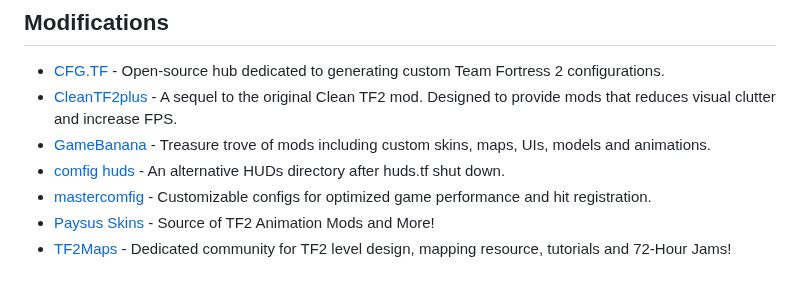
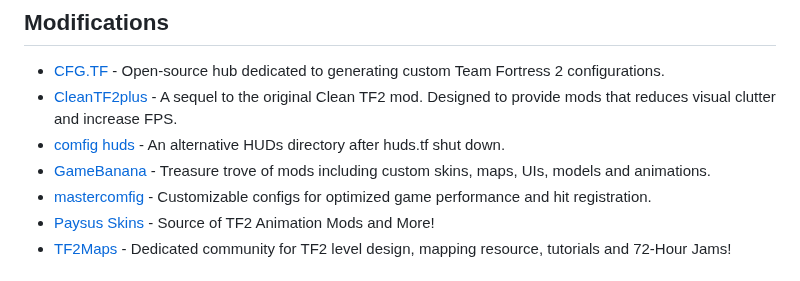
Before and after one commit to CriticalFlaw/awesome-tf2, a Markdown page: README.md, the part around the change. Rendered like a GitHub page.

Commit message:
fix order

```diff
--- a/README.md
+++ b/README.md
@@ -57,8 +57,8 @@ A curated list of awesome Team Fortress 2 resources, tools and more.<br>
 ## Modifications
 - [CFG.TF](https://cfg.tf/) - Open-source hub dedicated to generating custom Team Fortress 2 configurations.
 - [CleanTF2plus](https://github.com/JarateKing/CleanTF2plus) - A sequel to the original Clean TF2 mod. Designed to provide mods that reduces visual clutter and increase FPS.
+- [comfig huds](https://comfig.app/huds) - An alternative HUDs directory after huds.tf shut down.
 - [GameBanana](https://gamebanana.com/games/297) - Treasure trove of mods including custom skins, maps, UIs, models and animations.
-- [comfig huds](https://comfig.app/huds) - An alternative HUDs directory after huds.tf shut down.
 - [mastercomfig](https://mastercomfig.com/) - Customizable configs for optimized game performance and hit registration.
 - [Paysus Skins](https://steamcommunity.com/groups/PaysusSkins) - Source of TF2 Animation Mods and More!
 - [TF2Maps](https://tf2maps.net/) - Dedicated community for TF2 level design, mapping resource, tutorials and 72-Hour Jams!
```
